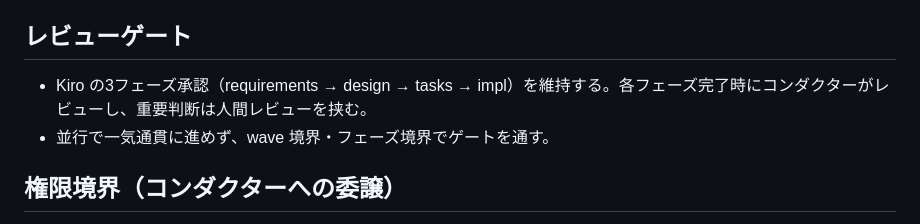
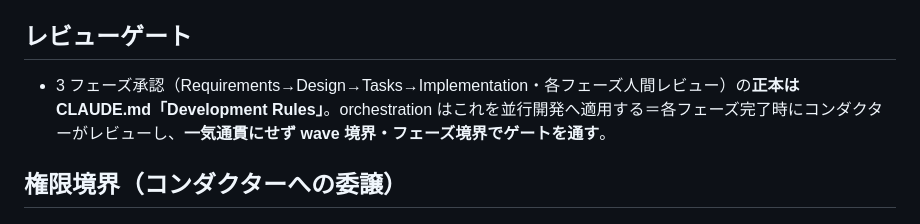
Before and after one commit to kumamoto-kouki/mitatete, a Markdown page: .kiro/steering/orchestration.md, the part around the change. GitHub-like rendering.

Commit message:
docs(steering): レビューゲートの3フェーズ承認をCLAUDE.mdへ委譲（重複解消）
orchestration.mdの「Kiro 3フェーズ承認＋各フェーズ人間レビュー」がCLAUDE.md
「Development Rules」と重複していた。正本をCLAUDE.mdに一本化し、orchestrationは
並行開発への適用(コンダクターのレビュー＋wave/フェーズ境界ゲート)のみ残す。
ドリフト防止(堅実性↑)。

Co-Authored-By: Claude Opus 4.8 <noreply@anthropic.com>

```diff
--- a/.kiro/steering/orchestration.md
+++ b/.kiro/steering/orchestration.md
@@ -149,8 +149,7 @@ Wave 2（並行可）:            model-router         diary-engine
 
 ## レビューゲート
 
-- Kiro の3フェーズ承認（requirements → design → tasks → impl）を維持する。各フェーズ完了時にコンダクターがレビューし、重要判断は人間レビューを挟む。
-- 並行で一気通貫に進めず、wave 境界・フェーズ境界でゲートを通す。
+- 3 フェーズ承認（Requirements→Design→Tasks→Implementation・各フェーズ人間レビュー）の**正本は CLAUDE.md「Development Rules」**。orchestration はこれを並行開発へ適用する＝各フェーズ完了時にコンダクターがレビューし、**一気通貫にせず wave 境界・フェーズ境界でゲートを通す**。
 
 ## 権限境界（コンダクターへの委譲）
 
```
